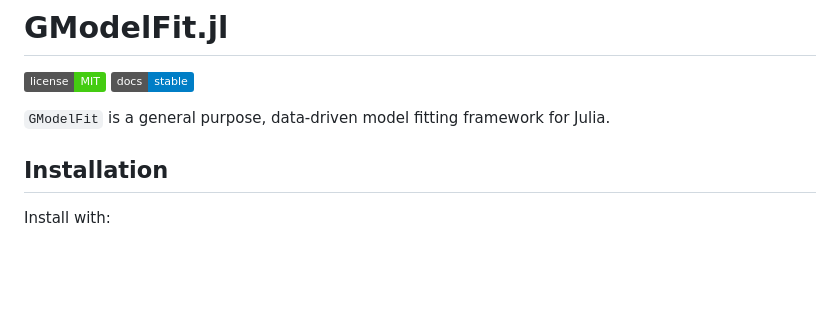
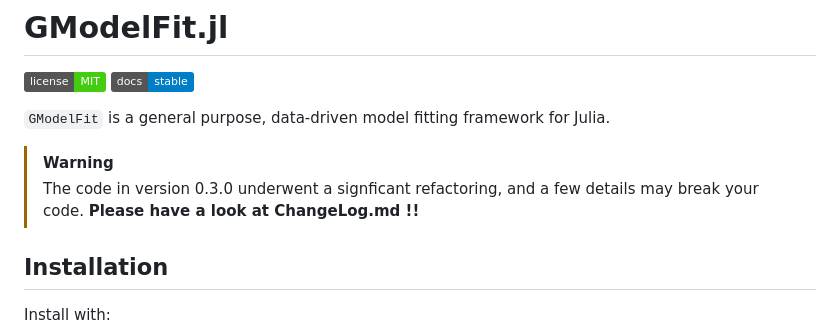
Before and after one commit to gcalderone/GModelFit.jl, a Markdown page: README.md, the part around the change. Rendered like a GitHub page; badges without logos; blank space fills up the shorter version.

Commit message:
Added warning concerning breaking changes

```diff
--- a/README.md
+++ b/README.md
@@ -4,6 +4,10 @@
 [![DocumentationStatus](https://img.shields.io/badge/docs-stable-blue.svg?style=flat)](https://gcalderone.github.io/GModelFit.jl/)
 
 `GModelFit` is a general purpose, data-driven model fitting framework for Julia.
+
+> [!WARNING]
+> The code in version 0.3.0 underwent a signficant refactoring, and a few details may break your code.
+> **Please have a look at ChangeLog.md !!**
 
 ## Installation
 
```
